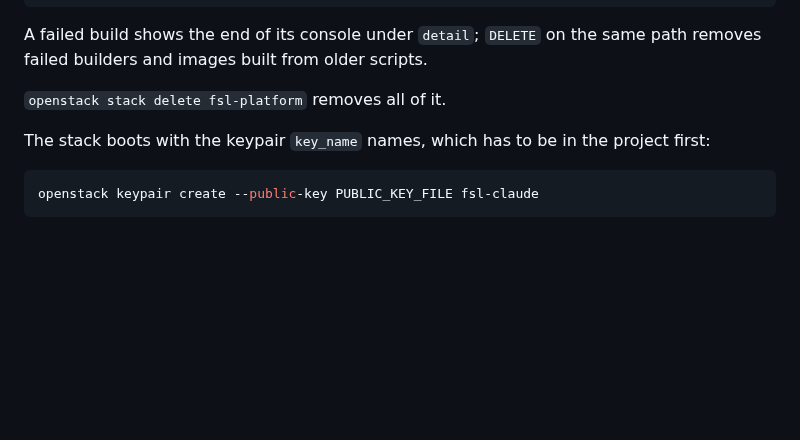
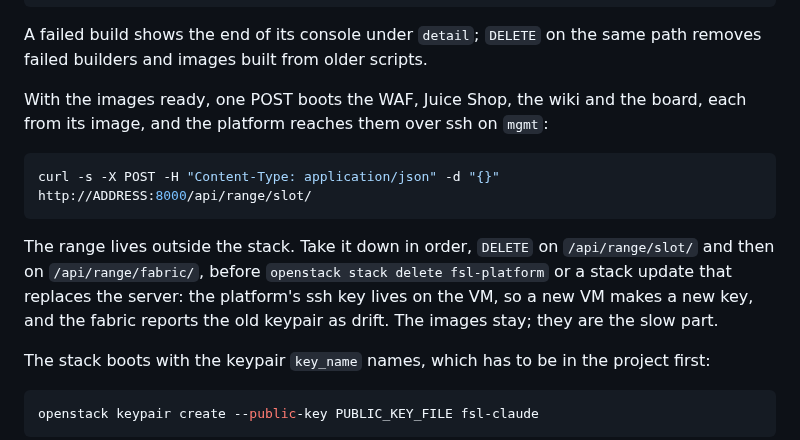
Before and after one commit to Nekonic/fsl-project-mvp, a Markdown page: README.md, the part around the change. Rendered like a GitHub page; blank space fills up the shorter version.

````diff
--- a/README.md
+++ b/README.md
@@ -199,7 +199,20 @@ curl -s -X POST -H "Content-Type: application/json" -d "{}" http://ADDRESS:8000/
 A failed build shows the end of its console under `detail`; `DELETE` on the
 same path removes failed builders and images built from older scripts.
 
-`openstack stack delete fsl-platform` removes all of it.
+With the images ready, one POST boots the WAF, Juice Shop, the wiki and the
+board, each from its image, and the platform reaches them over ssh on
+`mgmt`:
+
+```bash
+curl -s -X POST -H "Content-Type: application/json" -d "{}" http://ADDRESS:8000/api/range/slot/
+```
+
+The range lives outside the stack. Take it down in order, `DELETE` on
+`/api/range/slot/` and then on `/api/range/fabric/`, before
+`openstack stack delete fsl-platform` or a stack update that replaces the
+server: the platform's ssh key lives on the VM, so a new VM makes a new key,
+and the fabric reports the old keypair as drift. The images stay; they are
+the slow part.
 
 The stack boots with the keypair `key_name` names, which has to be in the
 project first:
````
Also changed, not shown: docs/STATE.md (+43 -13 lines).
